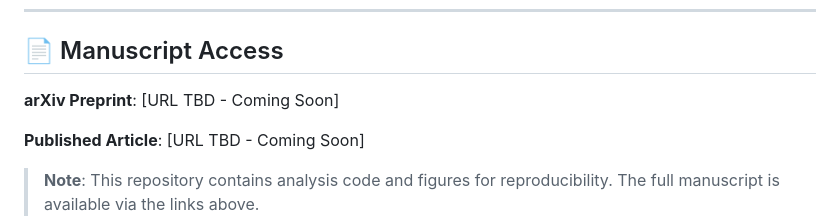
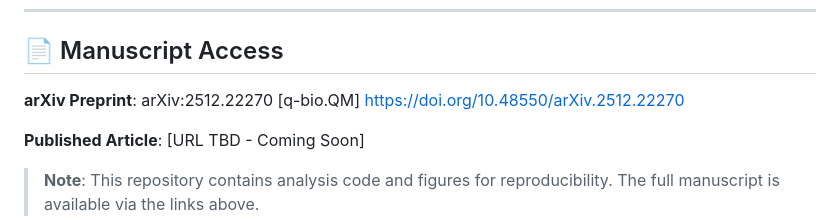
Before and after one commit to martinfrasch/felicity1_te, a Markdown page: README.md, the part around the change. Drawn GitHub-style.

Commit message:
Add arXiv preprint URL to README
Updated arXiv preprint link in README.

```diff
--- a/README.md
+++ b/README.md
@@ -9,7 +9,8 @@
 
 ## 📄 Manuscript Access
 
-**arXiv Preprint**: [URL TBD - Coming Soon]
+**arXiv Preprint**: arXiv:2512.22270 [q-bio.QM]
+ 	                https://doi.org/10.48550/arXiv.2512.22270
 
 **Published Article**: [URL TBD - Coming Soon]
 
```
